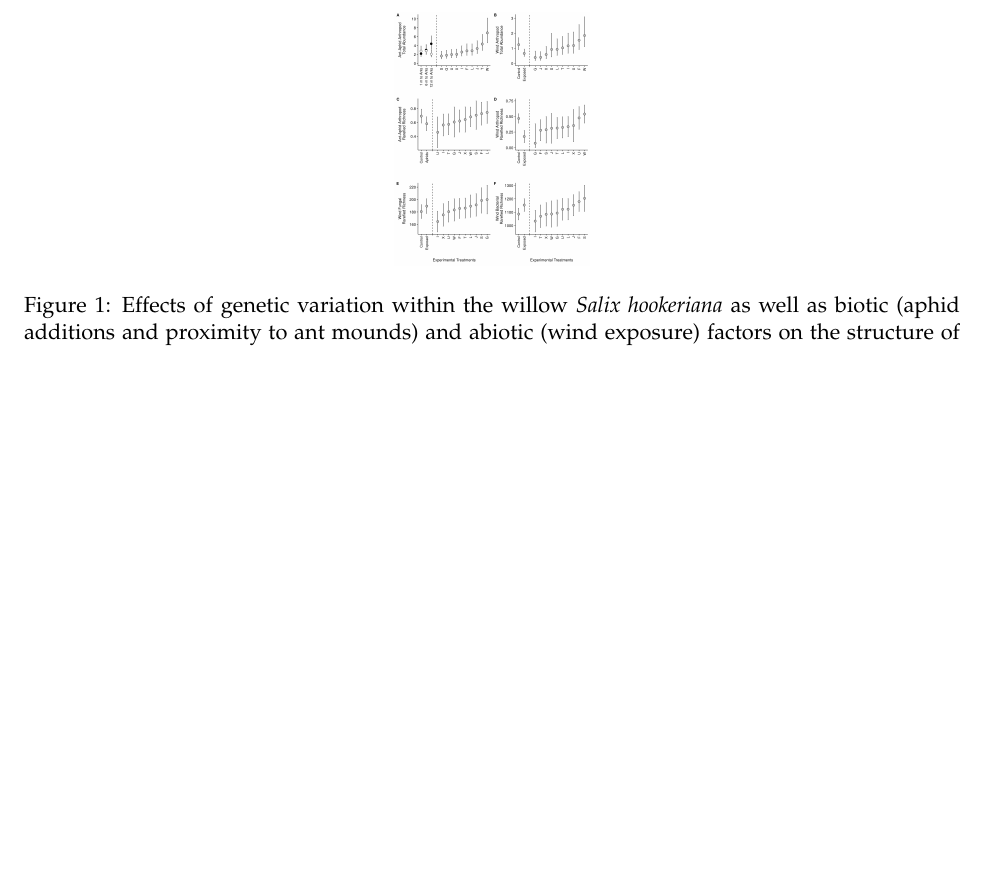
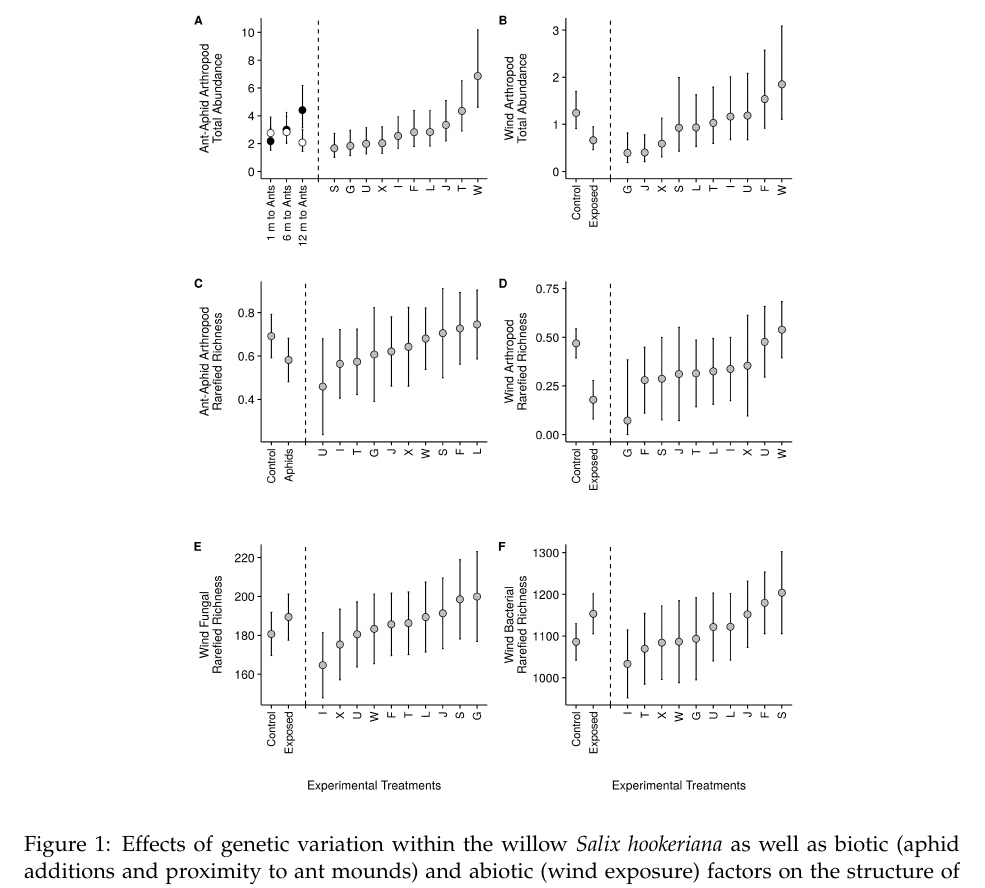
Before and after one commit to mabarbour/Lanphere_Experiments, a LaTeX document (manuscript/Lanphere_GxE.tex): part of page 43 of 55 before the commit and part of page 44 of 56 after it, cut so that both start at the same text, the shorter picture padded with empty space. Compiled offline with pdfLaTeX.

Commit message:
reorganize manuscript

```diff
--- a/Lanphere_GxE.tex
+++ b/manuscript/Lanphere_GxE.tex
@@ -1294,7 +1294,7 @@ Bacterial Rarefied Richness & --- & --- & 0.05 \\
 
 \begin{figure}%[h!]
 \centering
-\includegraphics[scale = 0.16]{fig_1.png}
+\includegraphics[scale = 0.5]{fig_1.png}
 \caption{Effects of genetic variation within the willow
 \textit{Salix hookeriana} as well as biotic (aphid additions and proximity
 to ant mounds) and abiotic (wind exposure) factors on the structure of
```
Also changed, not shown: manuscript/besjournals.bst (renamed from bibliography/besjournals.bst), manuscript/figures/fig_1.png (renamed from figures/fig_1.png), manuscript/figures/fig_2.png (renamed from figures/fig_2.png), manuscript/figures/fig_3.png (renamed from figures/fig_3.png), manuscript/figures/fig_4.png (renamed from figures/fig_4.png), manuscript/figures/fig_aa_comm_mech.png (renamed from figures/fig_aa_comm_mech.png), manuscript/figures/fig_w_arth_comm_mech.png (renamed from figures/fig_w_arth_comm_mech.png), manuscript/lanphere_bibliography.bib (renamed from bibliography/lanphere_bibliography.bib), 3 other files.
